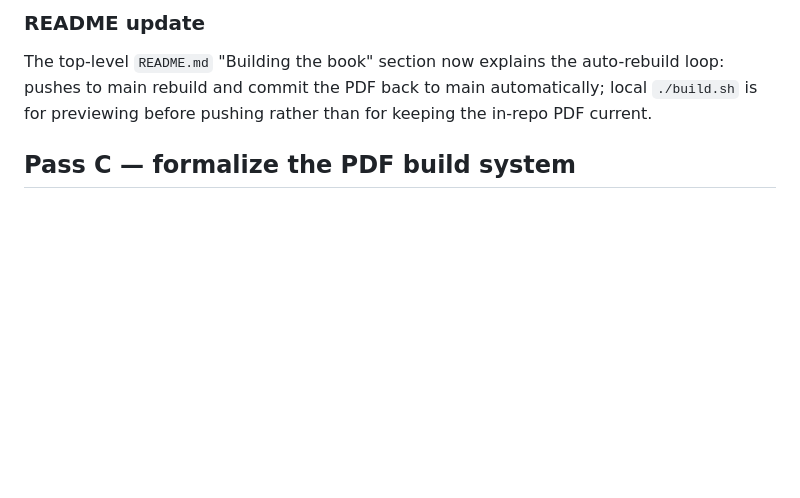
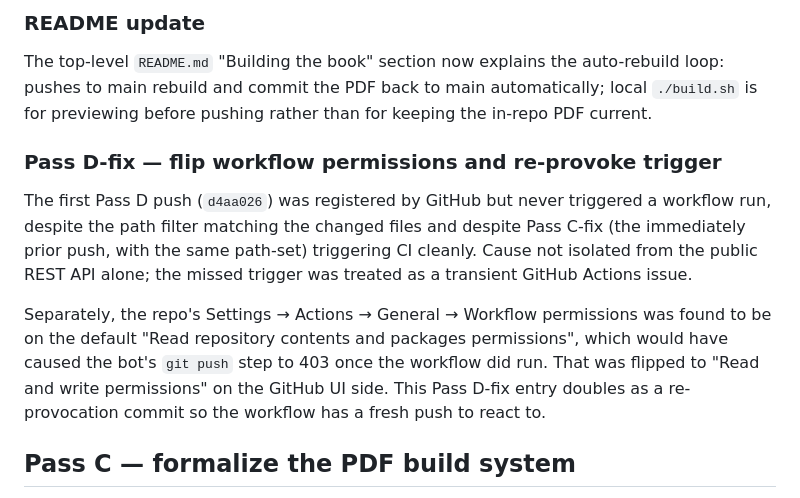
Before and after one commit to spencer2718/spc700-book, a Markdown page: book/CHANGES.md, the part around the change. Drawn GitHub-style; blank space fills up the shorter version.

Commit message:
Pass D-fix: re-provoke CI trigger after flipping workflow permissions
The Pass D commit (d4aa026) was registered by GitHub but never
triggered a workflow run for reasons that aren't visible from the
public REST API. Workflow permissions were also found to be on
the default "Read repository contents and packages permissions"
setting, which would have prevented the bot's git push step from
succeeding once a run did happen. That setting is now "Read and
write permissions" on the GitHub UI side.

This commit is a content-bearing CHANGES.md entry whose primary
purpose is to provoke a fresh workflow run that exercises the
auto-commit step end-to-end.

Co-Authored-By: Claude Opus 4.7 (1M context) <noreply@anthropic.com>

```diff
--- a/book/CHANGES.md
+++ b/book/CHANGES.md
@@ -48,6 +48,23 @@ explains the auto-rebuild loop: pushes to main rebuild and
 commit the PDF back to main automatically; local `./build.sh`
 is for previewing before pushing rather than for keeping the
 in-repo PDF current.
+
+### Pass D-fix — flip workflow permissions and re-provoke trigger
+
+The first Pass D push (`d4aa026`) was registered by GitHub but
+never triggered a workflow run, despite the path filter matching
+the changed files and despite Pass C-fix (the immediately prior
+push, with the same path-set) triggering CI cleanly. Cause not
+isolated from the public REST API alone; the missed trigger was
+treated as a transient GitHub Actions issue.
+
+Separately, the repo's Settings → Actions → General → Workflow
+permissions was found to be on the default "Read repository
+contents and packages permissions", which would have caused the
+bot's `git push` step to 403 once the workflow did run. That was
+flipped to "Read and write permissions" on the GitHub UI side.
+This Pass D-fix entry doubles as a re-provocation commit so the
+workflow has a fresh push to react to.
 
 ## Pass C — formalize the PDF build system
 
```
